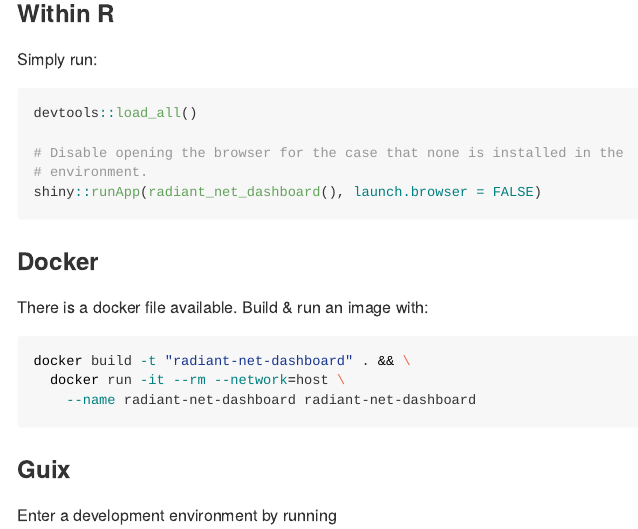
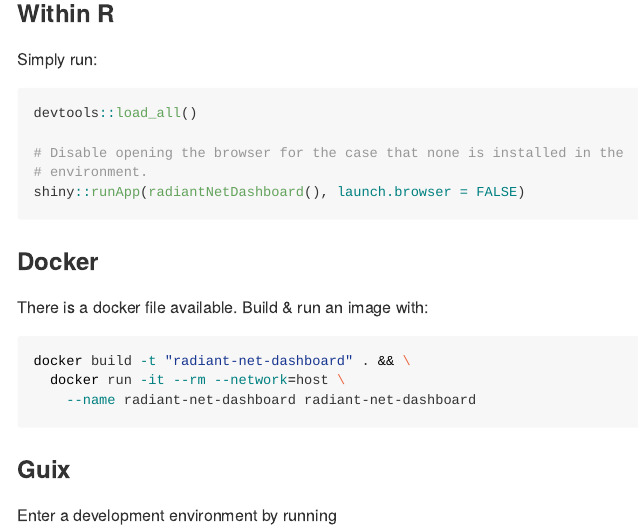
Before and after one commit to Cormochamelion/radiantNetDashboard, an R Markdown document (README.Rmd): the page in a window 1100 px wide, from 500 px down. The pictures show the output file README.md that the author committed with the source, drawn offline in the style of GitHub; badge pictures from the web are left out.

Commit message:
Revert "Rename dashboard fun"
  Return to camelCase for the dashboard function
  as that is the convention for shiny objects,
  at least it's how it's used throughout
  [Mastering Shiny](https://mastering-shiny.org/).

````diff
--- a/README.Rmd
+++ b/README.Rmd
@@ -47,7 +47,7 @@
 
 # Disable opening the browser for the case that none is installed in the
 # environment.
-shiny::runApp(radiant_net_dashboard(), launch.browser = FALSE)
+shiny::runApp(radiantNetDashboard(), launch.browser = FALSE)
 ```
 
 ### Docker
````
Also changed, not shown: R/dashboard.R (+1 -1 lines), README.md, 5 other files.
